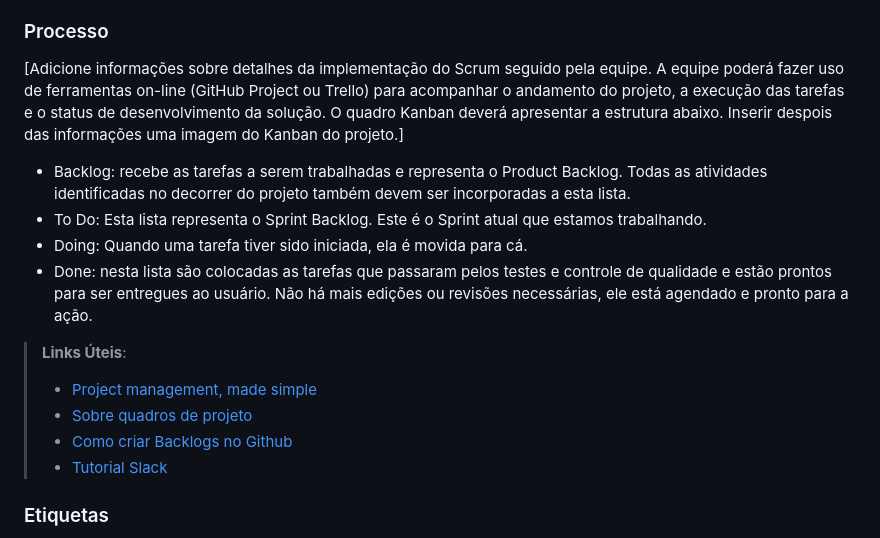
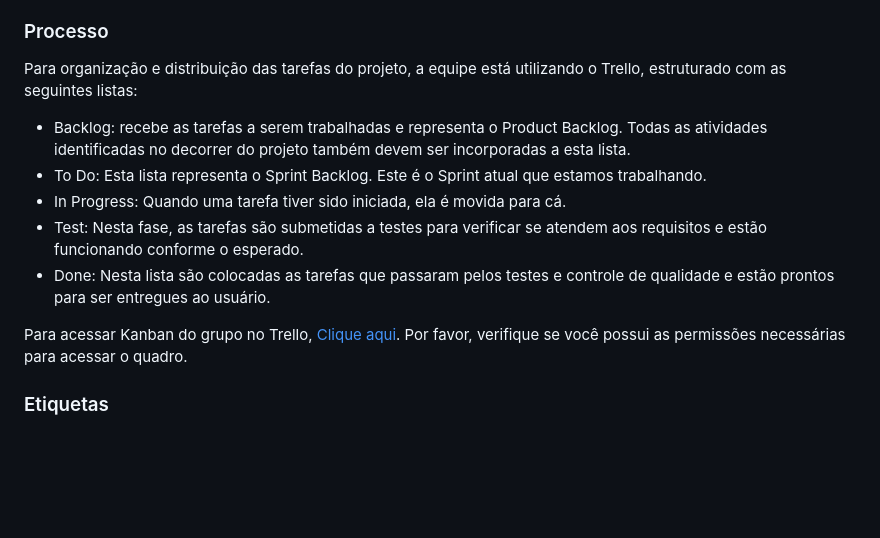
Before and after one commit to ICEI-PUC-Minas-PMV-ADS/pmv-ads-2024-1-e1-proj-web-t8-pmv-ads-2024-1-e1-projfacilistas, a Markdown page: documentos/03-Metodologia.md, the part around the change. GitHub-like rendering; blank space fills up the shorter version.

Commit message:
Update Process 03-Metodologia.md

```diff
--- a/documentos/03-Metodologia.md
+++ b/documentos/03-Metodologia.md
@@ -17,18 +17,15 @@ A equipe utiliza o Scrum como base para definição do processo de desenvolvimen
 
 ### Processo
 
-[Adicione informações sobre detalhes da implementação do Scrum seguido pela equipe. A equipe poderá fazer uso de ferramentas on-line (GitHub Project ou Trello) para acompanhar o andamento do projeto, a execução das tarefas e o status de desenvolvimento da solução. O quadro Kanban deverá apresentar a estrutura abaixo. Inserir despois das informações uma imagem do Kanban do projeto.]
+Para organização e distribuição das tarefas do projeto, a equipe está utilizando o Trello, estruturado com as seguintes listas:
+
 - Backlog: recebe as tarefas a serem trabalhadas e representa o Product Backlog. Todas as atividades identificadas no decorrer do projeto também devem ser incorporadas a esta lista.
 - To Do: Esta lista representa o Sprint Backlog. Este é o Sprint atual que estamos trabalhando.
-- Doing: Quando uma tarefa tiver sido iniciada, ela é movida para cá.
-- Done: nesta lista são colocadas as tarefas que passaram pelos testes e controle de qualidade e estão prontos para ser entregues ao usuário. Não há mais edições ou revisões necessárias, ele está agendado e pronto para a ação.
+- In Progress: Quando uma tarefa tiver sido iniciada, ela é movida para cá.
+- Test: Nesta fase, as tarefas são submetidas a testes para verificar se atendem aos requisitos e estão funcionando conforme o esperado.
+- Done: Nesta lista são colocadas as tarefas que passaram pelos testes e controle de qualidade e estão prontos para ser entregues ao usuário.
 
-> **Links Úteis**:
-> - [Project management, made simple](https://github.com/features/project-management/)
-> - [Sobre quadros de projeto](https://docs.github.com/pt/github/managing-your-work-on-github/about-project-boards)
-> - [Como criar Backlogs no Github](https://www.youtube.com/watch?v=RXEy6CFu9Hk)
-> - [Tutorial Slack](https://slack.com/intl/en-br/)
-
+Para acessar Kanban do grupo no Trello, [Clique aqui](https://trello.com/b/JMGCxuVO/projeto-ads-eixo-1). Por favor, verifique se você possui as permissões necessárias para acessar o quadro.
 
 ### Etiquetas
 <p>As tarefas são, ainda, etiquetadas em função da natureza da atividade e seguem o seguinte esquema de cores/categorias:</p>
```
